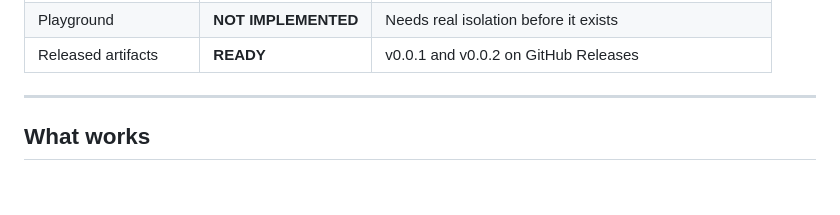
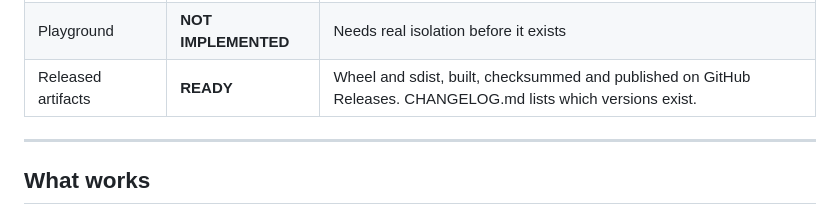
Before and after one commit to rishav9713/lzy, a Markdown page: PROJECT_STATUS.md, the part around the change. Rendered like a GitHub page; blank space fills up the shorter version.

Commit message:
docs: do not name an unpublished version in PROJECT_STATUS
The automated reviewer on #9 was right: the status row claimed v0.0.2 was
on GitHub Releases, but at merge time it is not - the tag and publication
happen after the merge. Merging that as written would have put a false
statement into the file that is meant to be the honest picture of where
the project is.

Reworded so the row describes what the release process produces rather
than an inventory of versions that goes stale between merge and publish.
CHANGELOG.md already lists which versions exist.

Co-Authored-By: Claude Opus 5 (1M context) <noreply@anthropic.com>

```diff
--- a/PROJECT_STATUS.md
+++ b/PROJECT_STATUS.md
@@ -44,7 +44,7 @@ they disagree, the repository is right and this file is stale.
 | Package manager | **NOT IMPLEMENTED** | Deliberately not started |
 | Bytecode VM | **NOT IMPLEMENTED** | Planned for 0.5.0 |
 | Playground | **NOT IMPLEMENTED** | Needs real isolation before it exists |
-| Released artifacts | **READY** | v0.0.1 and v0.0.2 on GitHub Releases |
+| Released artifacts | **READY** | Wheel and sdist, built, checksummed and published on GitHub Releases. CHANGELOG.md lists which versions exist. |
 
 ---
 
```
